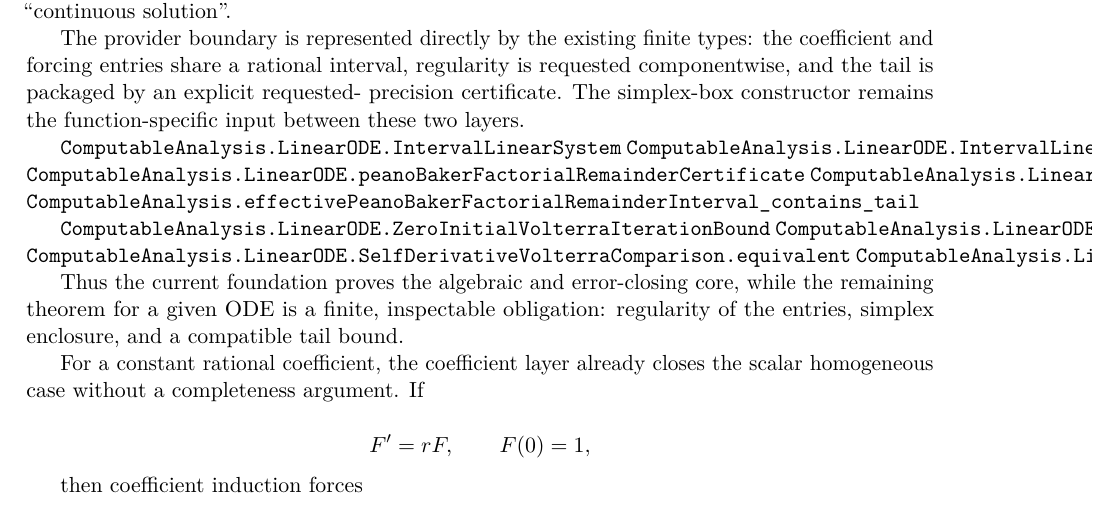
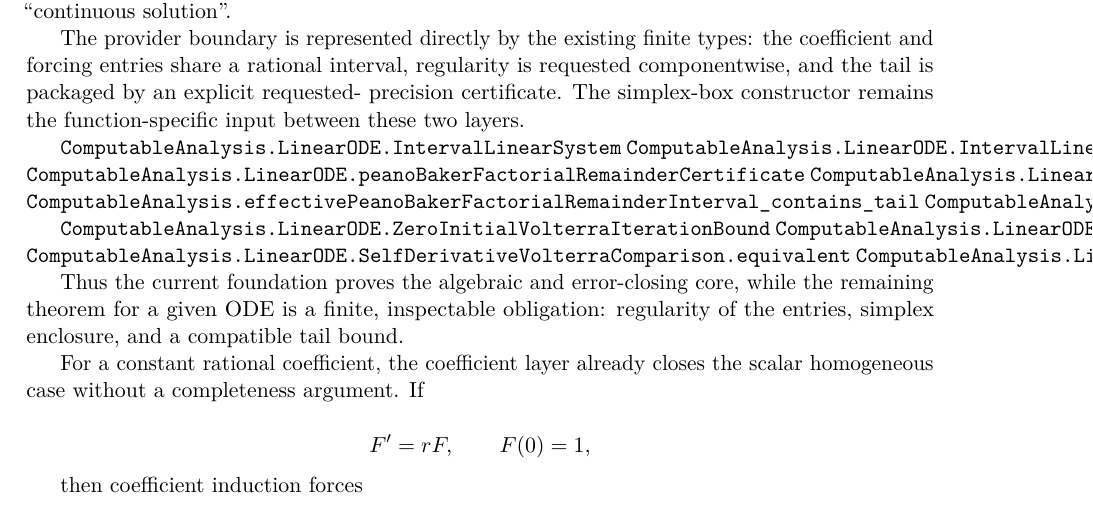
Before and after one commit to liuyao12/computable-analysis, a LaTeX thesis (blueprint/src/web.tex, which reads blueprint/src/09-differential-equations.tex): part of page 108 of 121, cut so that both start at the same text. Compiled offline with pdfLaTeX.

Commit message:
Expose Peano Baker remainder width bound

```diff
--- a/blueprint/src/09-differential-equations.tex
+++ b/blueprint/src/09-differential-equations.tex
@@ -454,6 +454,7 @@ function-specific input between these two layers.
 \lean{ComputableAnalysis.LinearODE.peanoBakerFactorialRemainderCertificate}
 \lean{ComputableAnalysis.LinearODE.PeanoBakerFactorialRemainderCertificate.tail_le_eps}
 \lean{ComputableAnalysis.effectivePeanoBakerFactorialRemainderInterval_contains_tail}
+\lean{ComputableAnalysis.effectivePeanoBakerFactorialRemainderInterval_width_le}
 \leanok
 
 \lean{ComputableAnalysis.LinearODE.ZeroInitialVolterraIterationBound}
```
Also changed, not shown: 2 other files.
